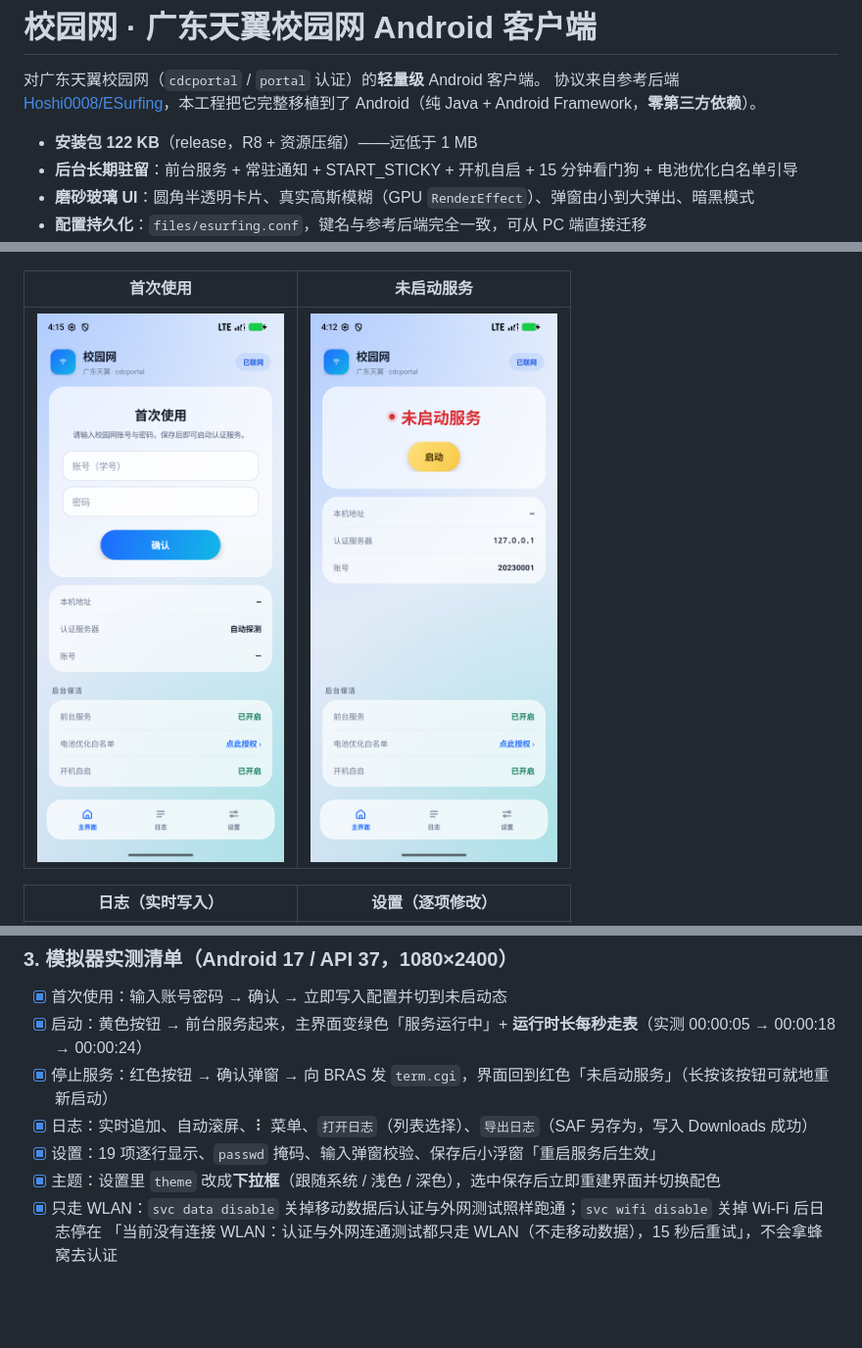
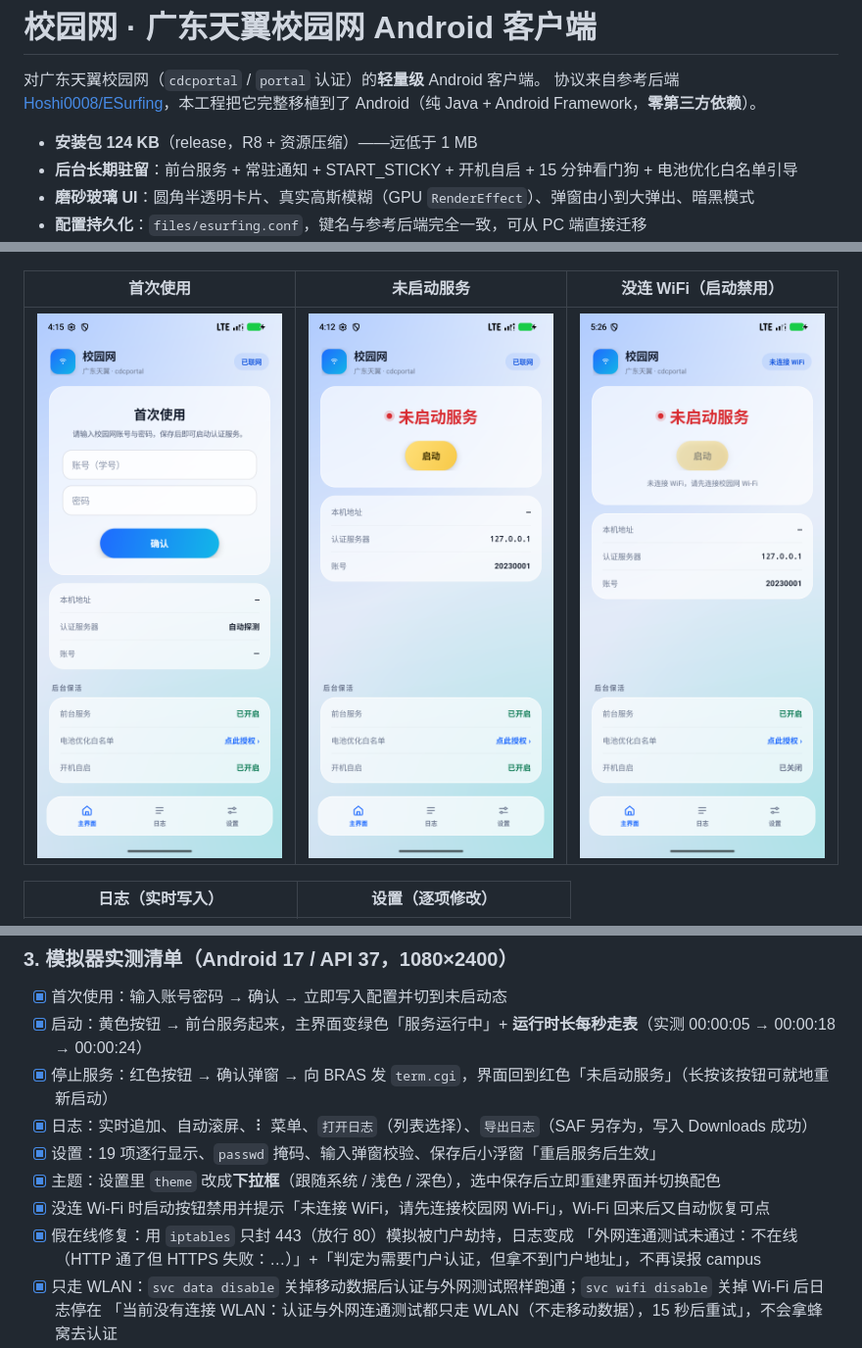
Before and after one commit to Hoshi0008/ESurfingClientAndroid, a Markdown page: README.md, 3 parts joined by grey strips. Shown at 98% size. Drawn GitHub-style; pictures changed too: docs/shots/main-no-wifi.png (added); blank space fills up the shorter version.

```diff
--- a/README.md
+++ b/README.md
@@ -3,7 +3,7 @@
 对广东天翼校园网（`cdcportal` / `portal` 认证）的**轻量级** Android 客户端。
 协议来自参考后端 [Hoshi0008/ESurfing](https://github.com/Hoshi0008/ESurfing)，本工程把它完整移植到了 Android（纯 Java + Android Framework，**零第三方依赖**）。
 
-- **安装包 122 KB**（release，R8 + 资源压缩）——远低于 1 MB
+- **安装包 124 KB**（release，R8 + 资源压缩）——远低于 1 MB
 - **后台长期驻留**：前台服务 + 常驻通知 + START_STICKY + 开机自启 + 15 分钟看门狗 + 电池优化白名单引导
 - **磨砂玻璃 UI**：圆角半透明卡片、真实高斯模糊（GPU `RenderEffect`）、弹窗由小到大弹出、暗黑模式
 - **配置持久化**：`files/esurfing.conf`，键名与参考后端完全一致，可从 PC 端直接迁移
@@ -13,9 +13,9 @@
 | --- | --- |
 | ![主界面](docs/shots/main-running.png) | ![深色主界面](docs/shots/dark-main.png) |
 
-| 首次使用 | 未启动服务 |
-| --- | --- |
-| ![首次使用](docs/shots/first-run.png) | ![未启动](docs/shots/main-stopped.png) |
+| 首次使用 | 未启动服务 | 没连 WiFi（启动禁用） |
+| --- | --- | --- |
+| ![首次使用](docs/shots/first-run.png) | ![未启动](docs/shots/main-stopped.png) | ![未连接 WiFi](docs/shots/main-no-wifi.png) |
 
 | 日志（实时写入） | 设置（逐项修改） |
 | --- | --- |
@@ -204,6 +204,9 @@ adb reverse tcp:7001 tcp:7001 && adb reverse tcp:7002 tcp:7002
 - [x] 日志：实时追加、自动滚屏、⠇ 菜单、`打开日志`（列表选择）、`导出日志`（SAF 另存为，写入 Downloads 成功）
 - [x] 设置：19 项逐行显示、`passwd` 掩码、输入弹窗校验、保存后小浮窗「重启服务后生效」
 - [x] 主题：设置里 `theme` 改成**下拉框**（跟随系统 / 浅色 / 深色），选中保存后立即重建界面并切换配色
+- [x] 没连 Wi-Fi 时启动按钮禁用并提示「未连接 WiFi，请先连接校园网 Wi-Fi」，Wi-Fi 回来后又自动恢复可点
+- [x] 假在线修复：用 `iptables` 只封 443（放行 80）模拟被门户劫持，日志变成
+      「外网连通测试未通过：不在线（HTTP 通了但 HTTPS 失败：…）」+「判定为需要门户认证，但拿不到门户地址」，不再误报 campus
 - [x] 只走 WLAN：`svc data disable` 关掉移动数据后认证与外网测试照样跑通；`svc wifi disable` 关掉 Wi-Fi 后日志停在
       「当前没有连接 WLAN：认证与外网连通测试都只走 WLAN（不走移动数据），15 秒后重试」，不会拿蜂窝去认证
 - [x] 主界面显示 Wi-Fi 名：右上角标签显示 `AndroidWifi`（读 SSID 需要 NEARBY_WIFI_DEVICES + ACCESS_FINE_LOCATION，被拒时退化成「WiFi 已连接」，点标签可再申请）
```
Also changed, not shown: other parts of README.md (+3 -3 lines), 5 other files.
